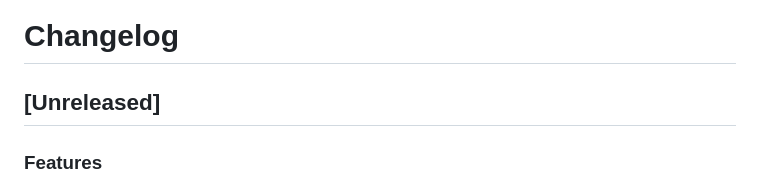
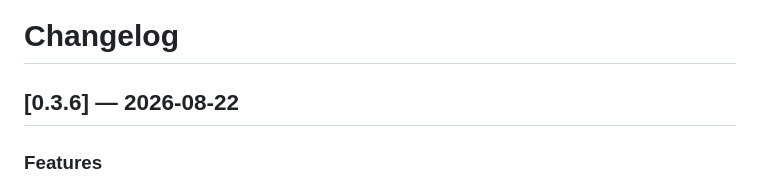
Before and after one commit to Gin-7/dsh-pet-remielle, a Markdown page: CHANGELOG.md, the part around the change. GitHub-like rendering.

Commit message:
chore: CHANGELOG Unreleased 定版为 0.3.6

```diff
--- a/CHANGELOG.md
+++ b/CHANGELOG.md
@@ -1,6 +1,6 @@
 # Changelog
 
-## [Unreleased]
+## [0.3.6] — 2026-08-22
 
 ### Features
 - 牌叠第二层改为无内容的假背板：仅展示 `+N`，不再渲染第 2 名会话的文字与图标——同级会话的 updatedAt 轮转不会造成背景卡闪换；前两名滞回让顶层卡宽度在流式刷新下保持稳定。
```
